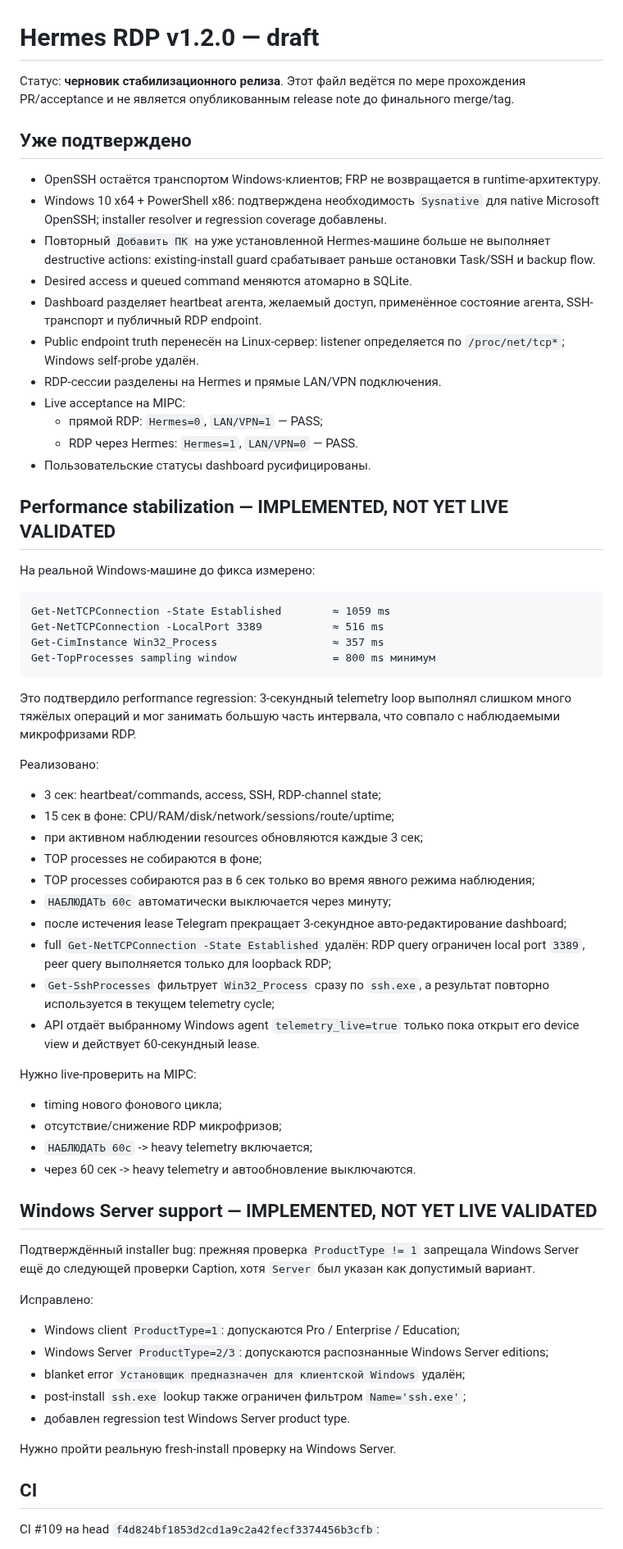
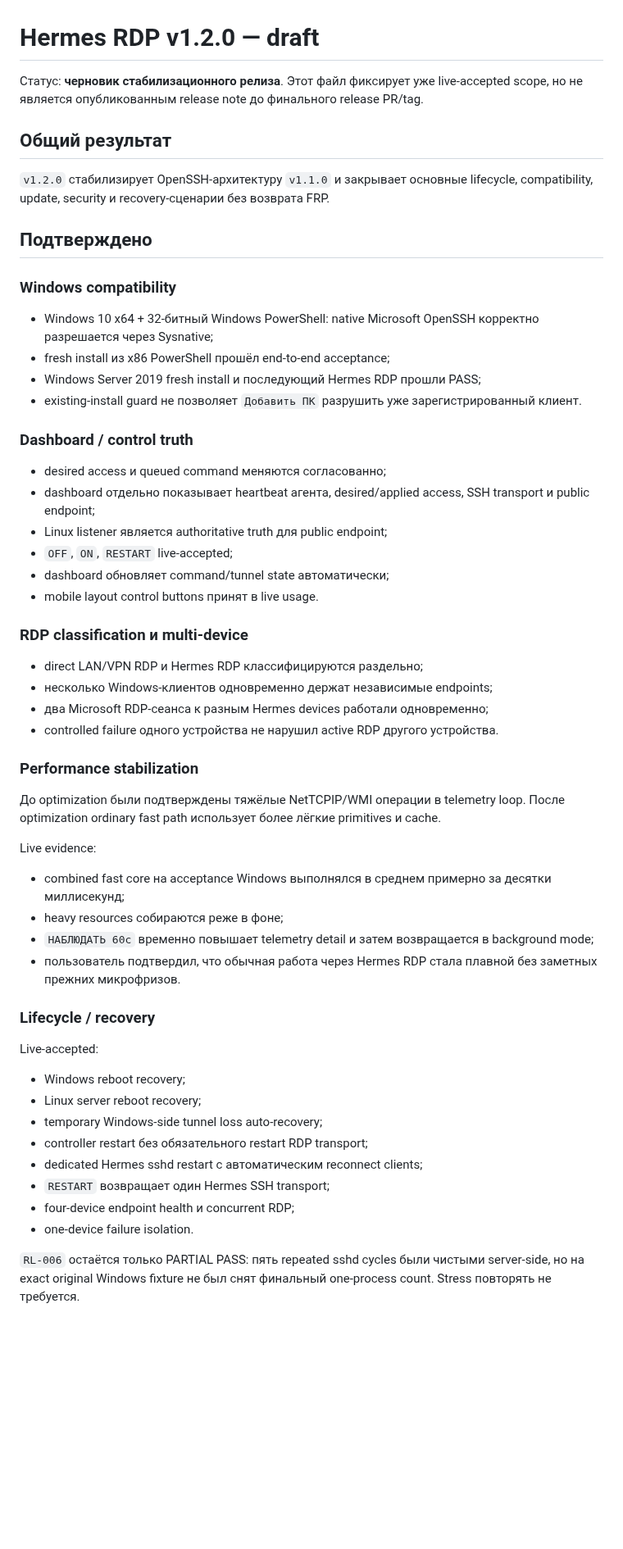
Before and after one commit to bakunity/RDP, a Markdown page: docs/releases/v1.2.0-draft.md, the part around one of its changes. Shown at 82% size. Rendered like a GitHub page; blank space fills up the shorter version.

Commit message:
docs: reconcile v1.2 draft with live acceptance

````diff
--- a/docs/releases/v1.2.0-draft.md
+++ b/docs/releases/v1.2.0-draft.md
@@ -1,69 +1,59 @@
 # Hermes RDP v1.2.0 — draft
 
-Статус: **черновик стабилизационного релиза**. Этот файл ведётся по мере прохождения PR/acceptance и не является опубликованным release note до финального merge/tag.
+Статус: **черновик стабилизационного релиза**. Этот файл фиксирует уже live-accepted scope, но не является опубликованным release note до финального release PR/tag.
 
-## Уже подтверждено
+## Общий результат
 
-- OpenSSH остаётся транспортом Windows-клиентов; FRP не возвращается в runtime-архитектуру.
-- Windows 10 x64 + PowerShell x86: подтверждена необходимость `Sysnative` для native Microsoft OpenSSH; installer resolver и regression coverage добавлены.
-- Повторный `Добавить ПК` на уже установленной Hermes-машине больше не выполняет destructive actions: existing-install guard срабатывает раньше остановки Task/SSH и backup flow.
-- Desired access и queued command меняются атомарно в SQLite.
-- Dashboard разделяет heartbeat агента, желаемый доступ, применённое состояние агента, SSH-транспорт и публичный RDP endpoint.
-- Public endpoint truth перенесён на Linux-сервер: listener определяется по `/proc/net/tcp*`; Windows self-probe удалён.
-- RDP-сессии разделены на Hermes и прямые LAN/VPN подключения.
-- Live acceptance на MIPC:
-  - прямой RDP: `Hermes=0`, `LAN/VPN=1` — PASS;
-  - RDP через Hermes: `Hermes=1`, `LAN/VPN=0` — PASS.
-- Пользовательские статусы dashboard русифицированы.
+`v1.2.0` стабилизирует OpenSSH-архитектуру `v1.1.0` и закрывает основные lifecycle, compatibility, update, security и recovery-сценарии без возврата FRP.
 
-## Performance stabilization — IMPLEMENTED, NOT YET LIVE VALIDATED
+## Подтверждено
 
-На реальной Windows-машине до фикса измерено:
+### Windows compatibility
 
-```text
-Get-NetTCPConnection -State Established        ≈ 1059 ms
-Get-NetTCPConnection -LocalPort 3389           ≈ 516 ms
-Get-CimInstance Win32_Process                  ≈ 357 ms
-Get-TopProcesses sampling window               = 800 ms минимум
-```
+- Windows 10 x64 + 32-битный Windows PowerShell: native Microsoft OpenSSH корректно разрешается через Sysnative;
+- fresh install из x86 PowerShell прошёл end-to-end acceptance;
+- Windows Server 2019 fresh install и последующий Hermes RDP прошли PASS;
+- existing-install guard не позволяет `Добавить ПК` разрушить уже зарегистрированный клиент.
 
-Это подтвердило performance regression: 3-секундный telemetry loop выполнял слишком много тяжёлых операций и мог занимать большую часть интервала, что совпало с наблюдаемыми микрофризами RDP.
+### Dashboard / control truth
 
-Реализовано:
+- desired access и queued command меняются согласованно;
+- dashboard отдельно показывает heartbeat агента, desired/applied access, SSH transport и public endpoint;
+- Linux listener является authoritative truth для public endpoint;
+- `OFF`, `ON`, `RESTART` live-accepted;
+- dashboard обновляет command/tunnel state автоматически;
+- mobile layout control buttons принят в live usage.
 
-- 3 сек: heartbeat/commands, access, SSH, RDP-channel state;
-- 15 сек в фоне: CPU/RAM/disk/network/sessions/route/uptime;
-- при активном наблюдении resources обновляются каждые 3 сек;
-- TOP processes не собираются в фоне;
-- TOP processes собираются раз в 6 сек только во время явного режима наблюдения;
-- `НАБЛЮДАТЬ 60с` автоматически выключается через минуту;
-- после истечения lease Telegram прекращает 3-секундное авто-редактирование dashboard;
-- full `Get-NetTCPConnection -State Established` удалён: RDP query ограничен local port `3389`, peer query выполняется только для loopback RDP;
-- `Get-SshProcesses` фильтрует `Win32_Process` сразу по `ssh.exe`, а результат повторно используется в текущем telemetry cycle;
-- API отдаёт выбранному Windows agent `telemetry_live=true` только пока открыт его device view и действует 60-секундный lease.
+### RDP classification и multi-device
 
-Нужно live-проверить на MIPC:
+- direct LAN/VPN RDP и Hermes RDP классифицируются раздельно;
+- несколько Windows-клиентов одновременно держат независимые endpoints;
+- два Microsoft RDP-сеанса к разным Hermes devices работали одновременно;
+- controlled failure одного устройства не нарушил active RDP другого устройства.
 
-- timing нового фонового цикла;
-- отсутствие/снижение RDP микрофризов;
-- `НАБЛЮДАТЬ 60с` -> heavy telemetry включается;
-- через 60 сек -> heavy telemetry и автообновление выключаются.
+### Performance stabilization
 
-## Windows Server support — IMPLEMENTED, NOT YET LIVE VALIDATED
+До optimization были подтверждены тяжёлые NetTCPIP/WMI операции в telemetry loop. После optimization ordinary fast path использует более лёгкие primitives и cache.
 
-Подтверждённый installer bug: прежняя проверка `ProductType != 1` запрещала Windows Server ещё до следующей проверки Caption, хотя `Server` был указан как допустимый вариант.
+Live evidence:
 
-Исправлено:
+- combined fast core на acceptance Windows выполнялся в среднем примерно за десятки миллисекунд;
+- heavy resources собираются реже в фоне;
+- `НАБЛЮДАТЬ 60с` временно повышает telemetry detail и затем возвращается в background mode;
+- пользователь подтвердил, что обычная работа через Hermes RDP стала плавной без заметных прежних микрофризов.
 
-- Windows client `ProductType=1`: допускаются Pro / Enterprise / Education;
-- Windows Server `ProductType=2/3`: допускаются распознанные Windows Server editions;
-- blanket error `Установщик предназначен для клиентской Windows` удалён;
-- post-install `ssh.exe` lookup также ограничен фильтром `Name='ssh.exe'`;
-- добавлен regression test Windows Server product type.
+### Lifecycle / recovery
 
-Нужно пройти реальную fresh-install проверку на Windows Server.
+Live-accepted:
 
-## CI
+- Windows reboot recovery;
+- Linux server reboot recovery;
+- temporary Windows-side tunnel loss auto-recovery;
+- controller restart без обязательного restart RDP transport;
+- dedicated Hermes sshd restart с автоматическим reconnect clients;
+- `RESTART` возвращает один Hermes SSH transport;
+- four-device endpoint health и concurrent RDP;
+- one-device failure isolation.
 
-CI #109 на head `f4d824bf1853d2cd1a9c2a42fecf3374456b3cfb`:
+`RL-006` остаётся только PARTIAL PASS: пять repeated sshd cycles были чистыми server-side, но на exact original Windows fixture не был снят финальный one-process count. Stress повторять не требуется.
 
````
Also changed, not shown: other parts of docs/releases/v1.2.0-draft.md (+75 -16 lines).
